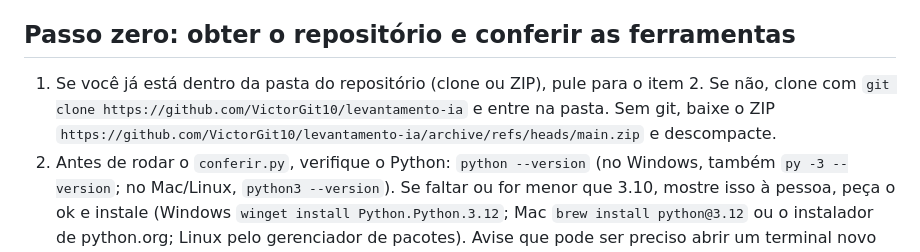
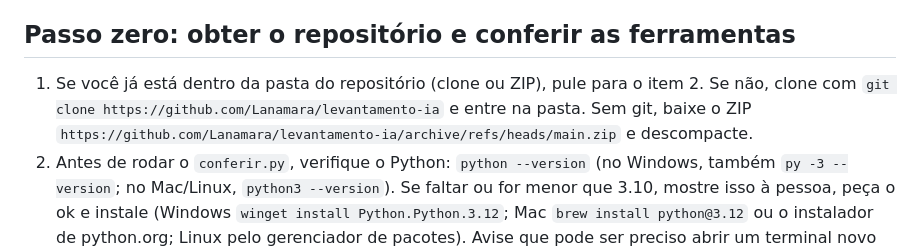
Before and after one commit to Lanamara/levantamento-ia, a Markdown page: AGENTS.md, the part around the change. Drawn GitHub-style.

```diff
--- a/AGENTS.md
+++ b/AGENTS.md
@@ -26,9 +26,9 @@ frente que saiu errada. Se o opencode não der, siga "Quando o opencode não der
 
 1. Se você já está dentro da pasta do repositório (clone ou ZIP), pule para o item
    2. Se não, clone com
-   `git clone https://github.com/VictorGit10/levantamento-ia` e entre na pasta. Sem
+   `git clone https://github.com/Lanamara/levantamento-ia` e entre na pasta. Sem
    git, baixe o ZIP
-   `https://github.com/VictorGit10/levantamento-ia/archive/refs/heads/main.zip`
+   `https://github.com/Lanamara/levantamento-ia/archive/refs/heads/main.zip`
    e descompacte.
 2. Antes de rodar o `conferir.py`, verifique o Python: `python --version` (no
    Windows, também `py -3 --version`; no Mac/Linux, `python3 --version`). Se
```
Also changed, not shown: README.md (+9 -7 lines).
